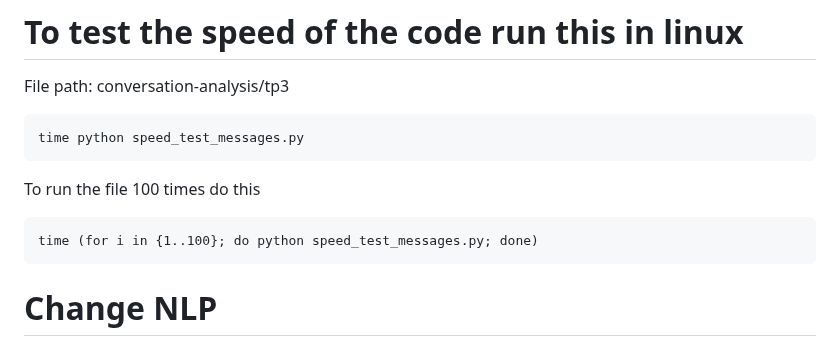
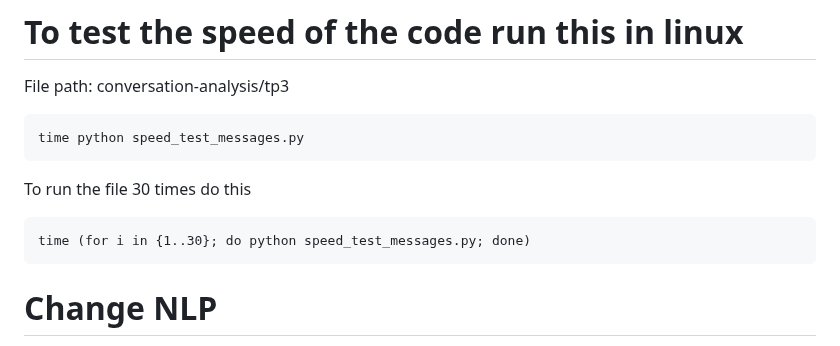
Before and after one commit to IsaacG18/conversation-analysis, a Markdown page: README.md, the part around the change. GitHub-like rendering.

Commit message:
#154 update readme to reduce the number of runs

```diff
--- a/README.md
+++ b/README.md
@@ -102,9 +102,9 @@ File path: conversation-analysis/tp3
 
     time python speed_test_messages.py
 
-To run the file 100 times do this
+To run the file 30 times do this
 
-    time (for i in {1..100}; do python speed_test_messages.py; done)
+    time (for i in {1..30}; do python speed_test_messages.py; done)
 
 # Change NLP
 To change the NLP data set
```
